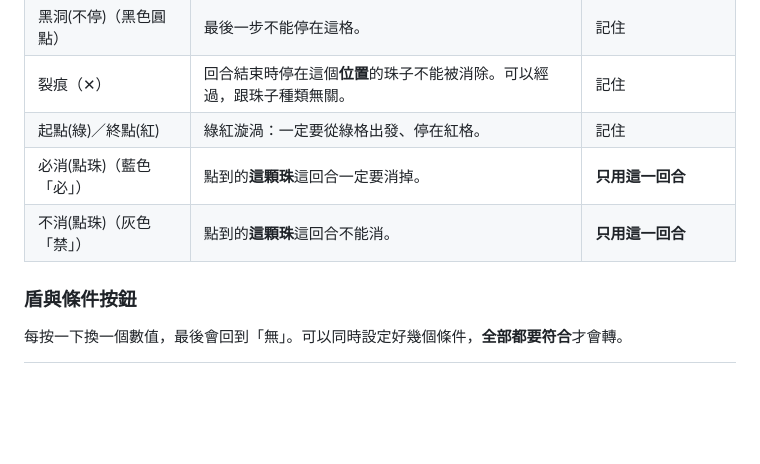
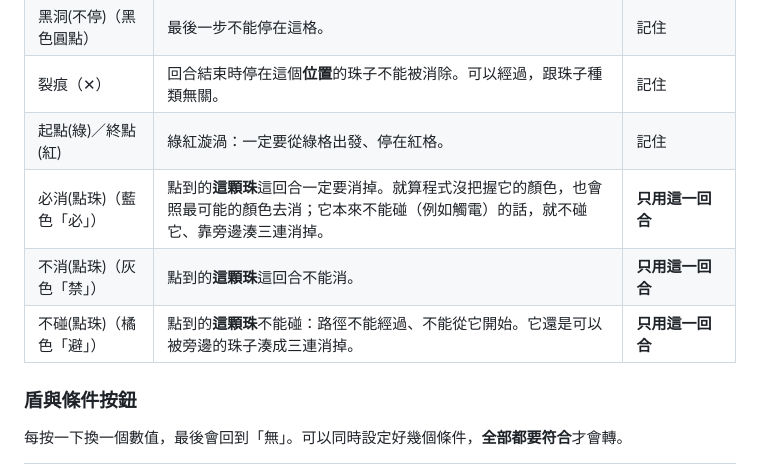
Before and after one commit to rcj811/Tos-orb-solver, a Markdown page: docs/manual/MANUAL.md, the part around one of its changes. Rendered like a GitHub page; blank space fills up the shorter version.

```diff
--- a/docs/manual/MANUAL.md
+++ b/docs/manual/MANUAL.md
@@ -107,8 +107,9 @@ Android 11 以上才能自動截圖、自動轉珠。Android 10 以下只能用
 | 黑洞(不停)（黑色圓點） | 最後一步不能停在這格。 | 記住 |
 | 裂痕（✕） | 回合結束時停在這個**位置**的珠子不能被消除。可以經過，跟珠子種類無關。 | 記住 |
 | 起點(綠)／終點(紅) | 綠紅漩渦：一定要從綠格出發、停在紅格。 | 記住 |
-| 必消(點珠)（藍色「必」） | 點到的**這顆珠**這回合一定要消掉。 | **只用這一回合** |
+| 必消(點珠)（藍色「必」） | 點到的**這顆珠**這回合一定要消掉。就算程式沒把握它的顏色，也會照最可能的顏色去消；它本來不能碰（例如觸電）的話，就不碰它、靠旁邊湊三連消掉。 | **只用這一回合** |
 | 不消(點珠)（灰色「禁」） | 點到的**這顆珠**這回合不能消。 | **只用這一回合** |
+| 不碰(點珠)（橘色「避」） | 點到的**這顆珠**不能碰：路徑不能經過、不能從它開始。它還是可以被旁邊的珠子湊成三連消掉。 | **只用這一回合** |
 
 ### 盾與條件按鈕
 
```
Also changed, not shown: other parts of docs/manual/MANUAL.md (+1 -1 lines), docs/manual/img/app.png, docs/manual/img/stage.png, 5 other files.
